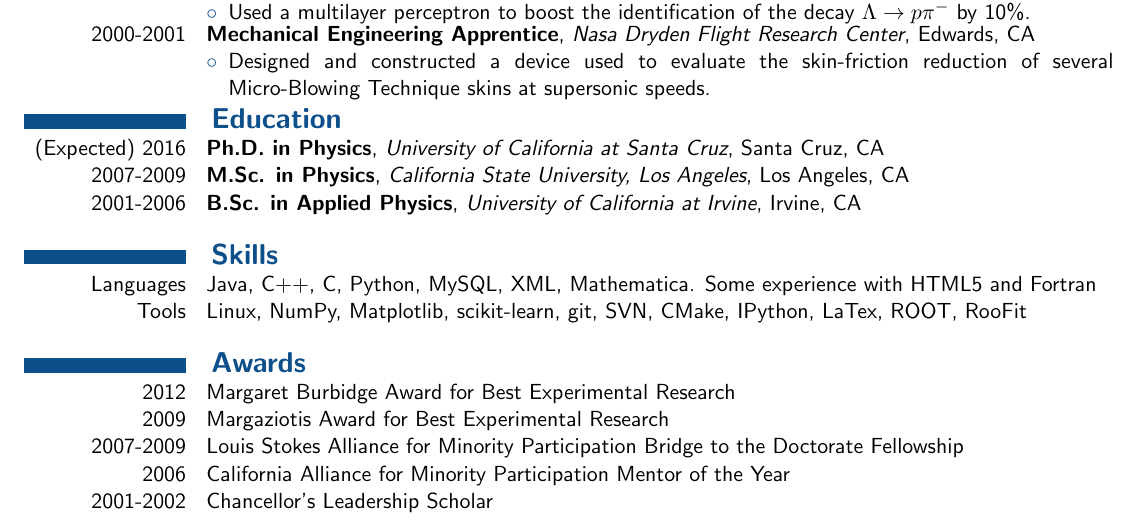
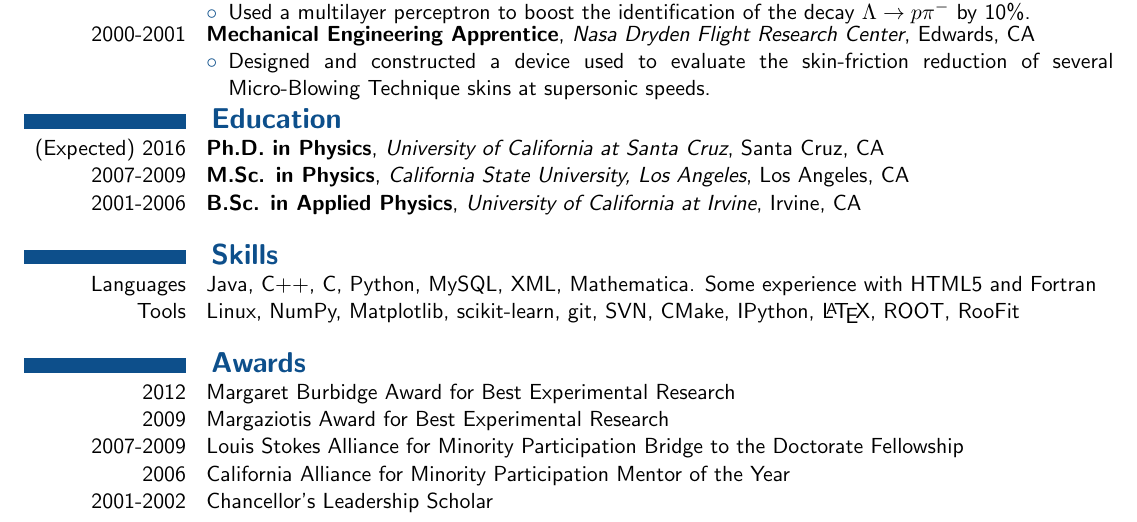
Before and after one commit to omar-moreno/resume, a LaTeX CV (resume.tex): part of the page, cut so that both start at the same text. Compiled offline with pdfLaTeX.

Commit message:
Use LaTeX symbol.  Update pdf.

```diff
--- a/resume.tex
+++ b/resume.tex
@@ -171,7 +171,7 @@
 
     \resumesection{Skills}
     \skillsentry{Languages}{Java, C++, C, Python, MySQL, XML, Mathematica. Some experience with HTML5 and Fortran}
-        \skillsentry{Tools}{Linux, NumPy, Matplotlib, scikit-learn, git, SVN, CMake, IPython, LaTex, ROOT, RooFit}
+        \skillsentry{Tools}{Linux, NumPy, Matplotlib, scikit-learn, git, SVN, CMake, IPython, \LaTeX, ROOT, RooFit}
 
     \resumesection{Awards}
         \awardentry{2012}{Margaret Burbidge Award for Best Experimental Research}
```
Also changed, not shown: resume.pdf.
